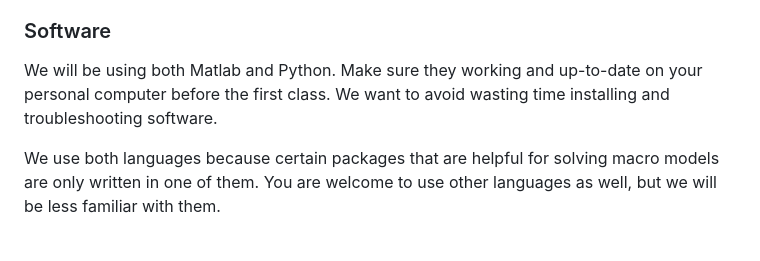
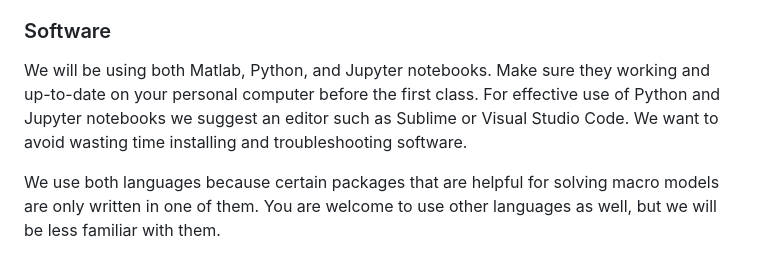
Before and after one commit to johanneswieland/281-Computational, a Markdown page: README.md, the part around the change. GitHub-like rendering.

Commit message:
addition of jupyter notebooks

```diff
--- a/README.md
+++ b/README.md
@@ -14,7 +14,7 @@ Many modern macroeconomic models are be complicated. They feature dynamics, unce
 
 ### Software
 
-We will be using both Matlab and Python. Make sure they working and up-to-date on your personal computer before the first class. We want to avoid wasting time installing and troubleshooting software.
+We will be using both Matlab, Python, and Jupyter notebooks. Make sure they working and up-to-date on your personal computer before the first class. For effective use of Python and Jupyter notebooks we suggest an editor such as Sublime or Visual Studio Code. We want to avoid wasting time installing and troubleshooting software.
 
 We use both languages because certain packages that are helpful for solving macro models are only written in one of them. You are welcome to use other languages as well, but we will be less familiar with them.
 
```
